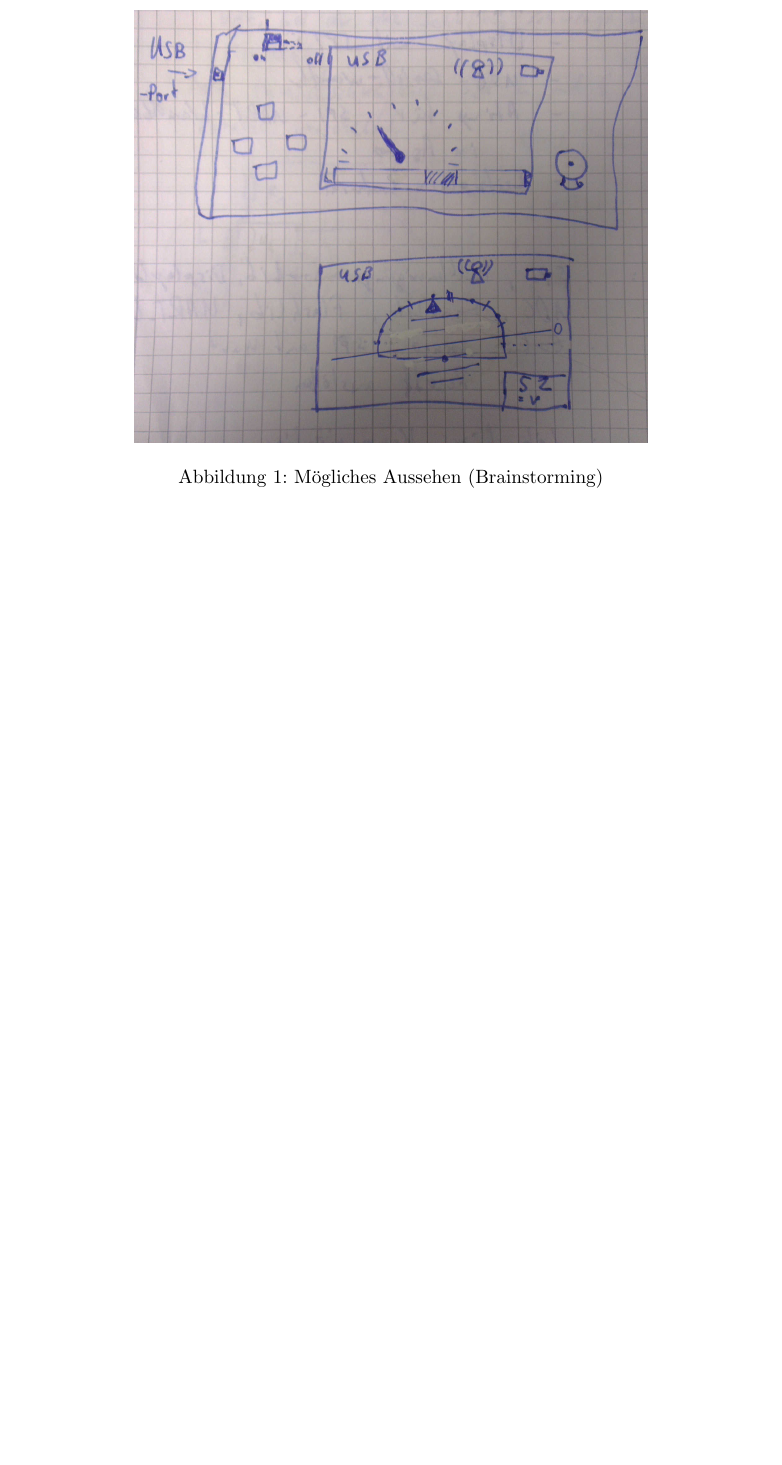
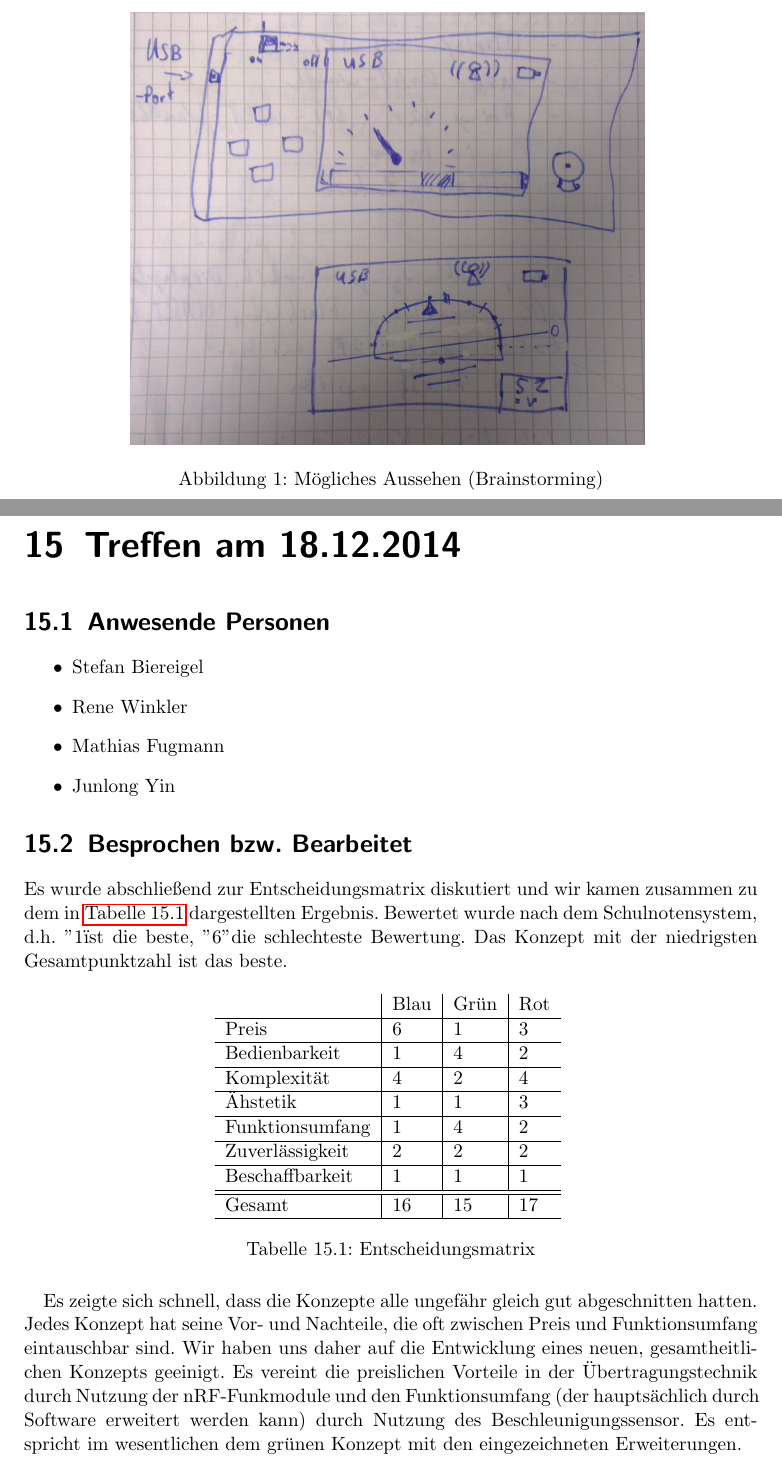
Before and after one commit to EAH-Jena/asuromote, a LaTeX document (doc/laborbuch/laborbuch.tex, which reads doc/laborbuch/treffen/treffen-2014-12-18.tex, doc/laborbuch/treffen/treffen-2015-01-05.tex): part of page 22 of 31 before the commit and two parts of pages 22 and 23 of 33 after it, the two joined at a grey line, cut so that both start at the same text, the shorter picture padded with empty space. Compiled offline with pdfLaTeX.

Commit message:
add recent meetings

```diff
--- a/doc/laborbuch/laborbuch.tex
+++ b/doc/laborbuch/laborbuch.tex
@@ -8,6 +8,7 @@
 \usepackage[pdftex]{graphicx}
 \usepackage{booktabs, array}
 \usepackage{eurosym}
+\usepackage{float}
 
 \usepackage{chngcntr}
 \counterwithout{figure}{chapter}
--- /dev/null
+++ b/doc/laborbuch/treffen/treffen-2014-12-18.tex
@@ -0,0 +1,31 @@
+\chapter{Treffen am 18.12.2014}
+\section{Anwesende Personen}
+\begin{itemize}
+	\item Stefan Biereigel
+	\item Rene Winkler
+	\item Mathias Fugmann
+	\item Junlong Yin
+\end{itemize}
+
+\section{Besprochen bzw. Bearbeitet}
+Es wurde abschließend zur Entscheidungsmatrix diskutiert und wir kamen zusammen zu dem in \autoref{tab:entscheidung} dargestellten Ergebnis. Bewertet wurde nach dem Schulnotensystem, d.h. "1" ist die beste, "6" die schlechteste Bewertung. Das Konzept mit der niedrigsten Gesamtpunktzahl ist das beste.
+
+\begin{table}[H]
+\centering
+\begin{tabular}{l|l|l|l}
+ 				& Blau 	& Grün 	& Rot	\\ \hline
+Preis			& 6 	& 1		& 3		\\ \hline
+Bedienbarkeit	& 1		& 4		& 2		\\ \hline
+Komplexität		& 4		& 2		& 4		\\ \hline
+Ähstetik		& 1		& 1		& 3		\\ \hline
+Funktionsumfang	& 1		& 4		& 2		\\ \hline
+Zuverlässigkeit	& 2		& 2		& 2		\\ \hline
+Beschaffbarkeit	& 1		& 1		& 1		\\ \hline \hline
+Gesamt			& 16	& 15	& 17	\\ \hline
+\end{tabular}
+\caption{Entscheidungsmatrix}
+\label{tab:entscheidung}
+\end{table}
+
+Es zeigte sich schnell, dass die Konzepte alle ungefähr gleich gut abgeschnitten hatten. Jedes Konzept hat seine Vor- und Nachteile, die oft zwischen Preis und Funktionsumfang eintauschbar sind. Wir haben uns daher auf die Entwicklung eines neuen, gesamtheitlichen Konzepts geeinigt.
+Es vereint die preislichen Vorteile in der Übertragungstechnik durch Nutzung der nRF-Funkmodule und den Funktionsumfang (der hauptsächlich durch Software erweitert werden kann) durch Nutzung des Beschleunigungssensor. Es entspricht im wesentlichen dem grünen Konzept mit den eingezeichneten Erweiterungen.
--- /dev/null
+++ b/doc/laborbuch/treffen/treffen-2015-01-05.tex
@@ -0,0 +1 @@
+\chapter{Treffen am 05.01.2014}
```
Also changed, not shown: doc/laborbuch/laborbuch.tex (2 more changed lines), doc/laborbuch/treffen/treffen-2015-01-05.tex (28 more changed lines), 1 other file.
